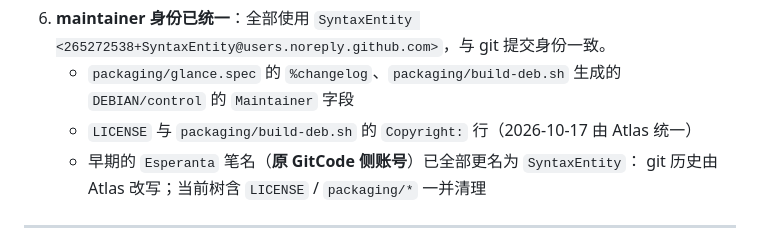
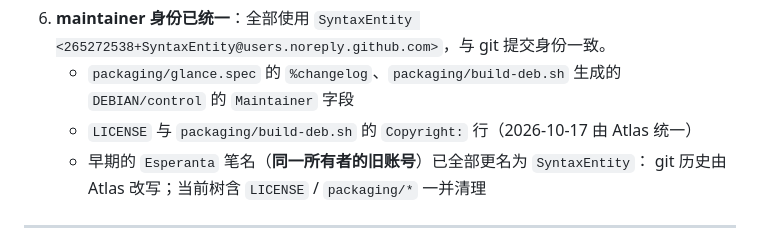
Before and after one commit to SyntaxEntity/Glance, a Markdown page: docs/DEVELOPMENT.md, the part around the change. Rendered like a GitHub page.

```diff
--- a/docs/DEVELOPMENT.md
+++ b/docs/DEVELOPMENT.md
@@ -121,7 +121,7 @@ gh release upload v0.1.x <packages...> --clobber
 6. **maintainer 身份已统一**：全部使用 `SyntaxEntity <265272538+SyntaxEntity@users.noreply.github.com>`，与 git 提交身份一致。
    - `packaging/glance.spec` 的 `%changelog`、`packaging/build-deb.sh` 生成的 `DEBIAN/control` 的 `Maintainer` 字段
    - `LICENSE` 与 `packaging/build-deb.sh` 的 `Copyright:` 行（2026-10-17 由 Atlas 统一）
-   - 早期的 `Esperanta` 笔名（**原 GitCode 侧账号**）已全部更名为 `SyntaxEntity`：
+   - 早期的 `Esperanta` 笔名（**同一所有者的旧账号**）已全部更名为 `SyntaxEntity`：
      git 历史由 Atlas 改写；当前树含 `LICENSE` / `packaging/*` 一并清理
 
 ---
```
Also changed, not shown: AGENTS.md (+2 -2 lines).
